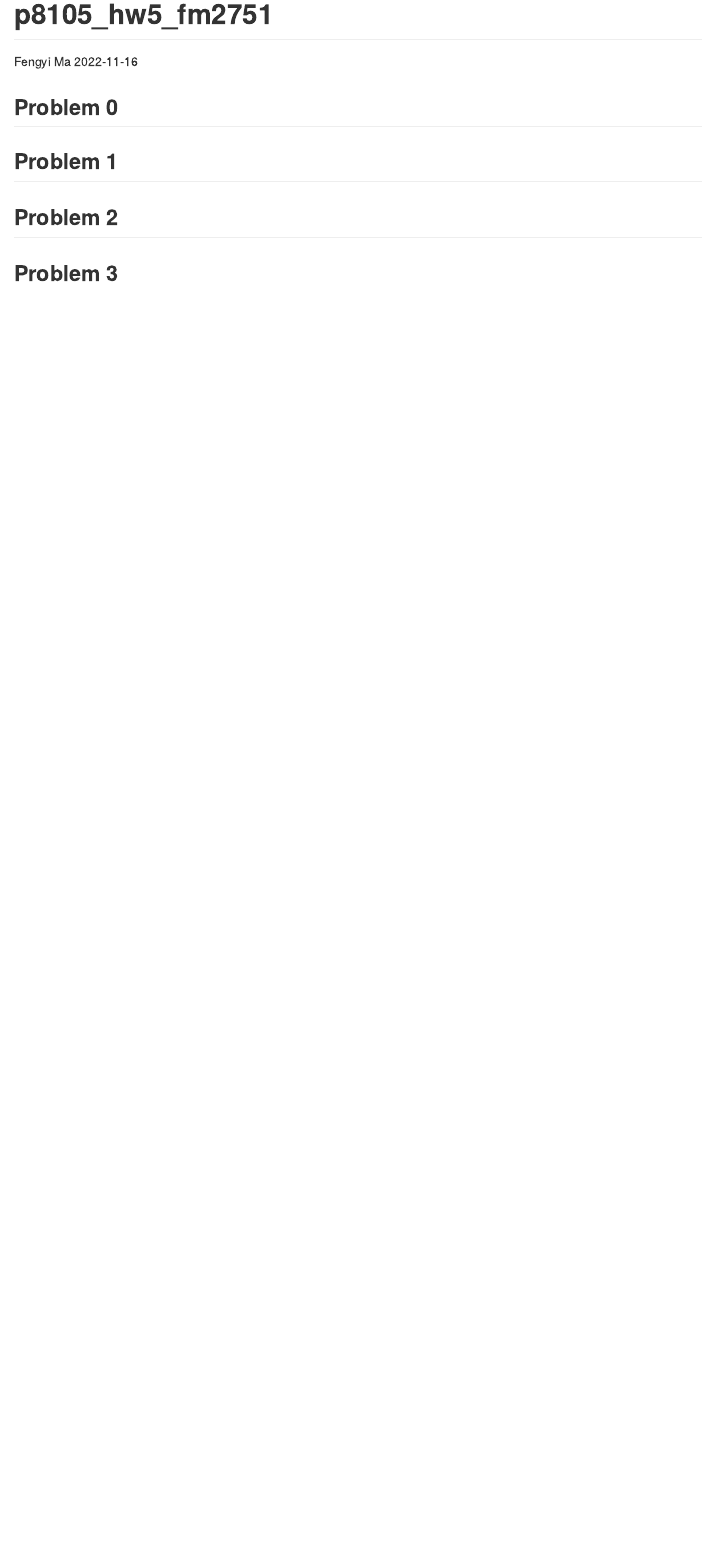
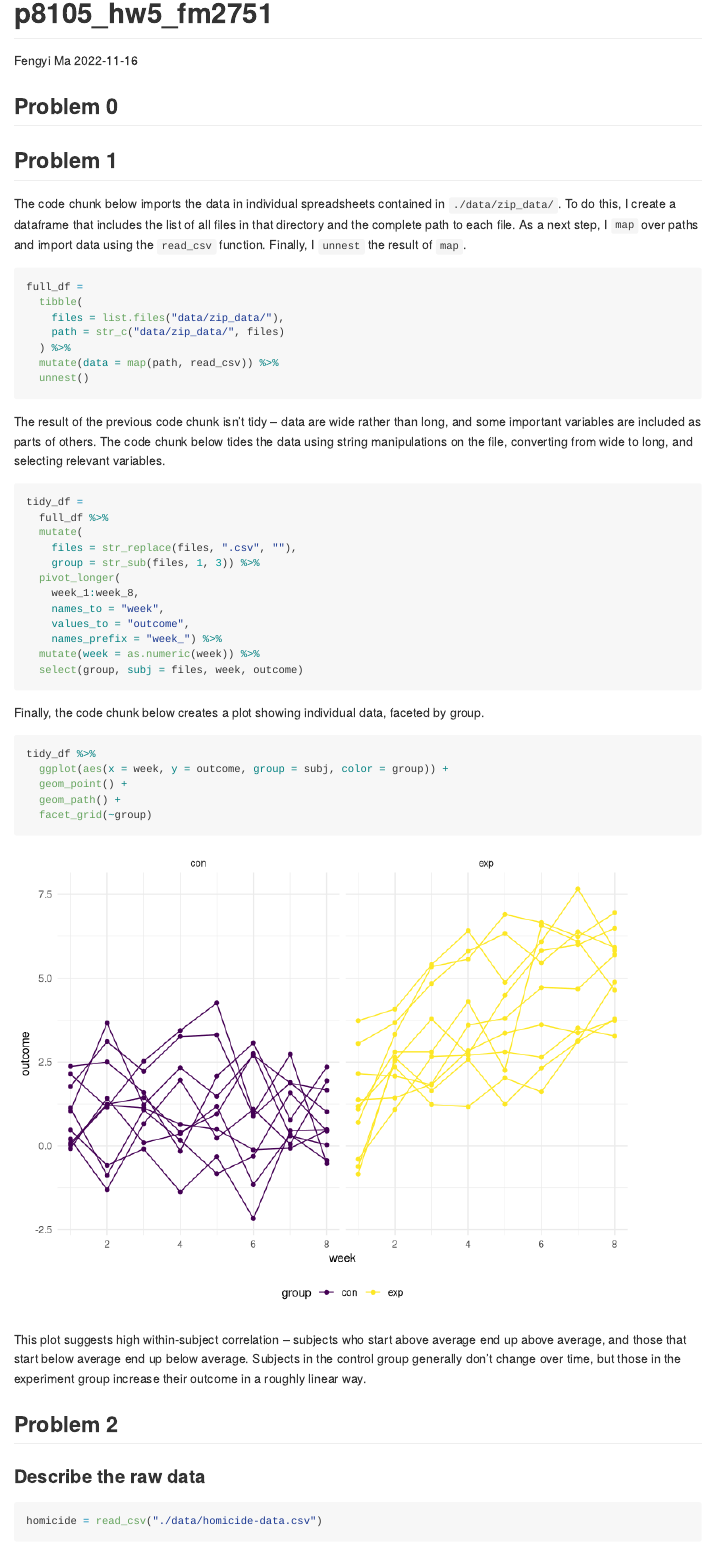
Before and after one commit to FionaMa01/p8105_hw5_fm2751, an R Markdown document (p8105_hw5_fm2751.Rmd): the page in a window 1100 px wide, from its top. Rendered offline with R 4.5, knitr and Pandoc, with nearby package versions; some code elsewhere in the file could not run offline; column names are cleaned by a stand-in for the janitor package.

Commit message:
Create variable & summarize

````diff
--- a/p8105_hw5_fm2751.Rmd
+++ b/p8105_hw5_fm2751.Rmd
@@ -33,5 +33,51 @@ theme_set(theme_minimal() + theme(legend.position = "bottom"))
 
 ## Problem 1
 
+The code chunk below imports the data in individual spreadsheets contained in `./data/zip_data/`. To do this, I create a dataframe that includes the list of all files in that directory and the complete path to each file. As a next step, I `map` over paths and import data using the `read_csv` function. Finally, I `unnest` the result of `map`.
+
+```{r, message=FALSE, warning=FALSE}
+full_df =
+  tibble(
+    files = list.files("data/zip_data/"),
+    path = str_c("data/zip_data/", files)
+  ) %>%
+  mutate(data = map(path, read_csv)) %>%
+  unnest()
+```
+
+The result of the previous code chunk isn't tidy -- data are wide rather than long, and some important variables are included as parts of others. The code chunk below tides the data using string manipulations on the file, converting from wide to long, and selecting relevant variables.
+
+```{r}
+tidy_df =
+  full_df %>%
+  mutate(
+    files = str_replace(files, ".csv", ""),
+    group = str_sub(files, 1, 3)) %>%
+  pivot_longer(
+    week_1:week_8,
+    names_to = "week",
+    values_to = "outcome",
+    names_prefix = "week_") %>%
+  mutate(week = as.numeric(week)) %>%
+  select(group, subj = files, week, outcome)
+```
+
+Finally, the code chunk below creates a plot showing individual data, faceted by group.
+
+```{r}
+tidy_df %>%
+  ggplot(aes(x = week, y = outcome, group = subj, color = group)) +
+  geom_point() +
+  geom_path() +
+  facet_grid(~group)
+```
+
+This plot suggests high within-subject correlation -- subjects who start above average end up above average, and those that start below average end up below average. Subjects in the control group generally don't change over time, but those in the experiment group increase their outcome in a roughly linear way.
+
+
 ## Problem 2
 
+### Describe the raw data
+
+```{r, message=FALSE, warning=FALSE}
+homicide = read_csv("./data/homicide-data.csv")
````
Also changed, not shown: p8105_hw5_fm2751.md, p8105_hw5_fm2751_files/figure-gfm/unnamed-chunk-3-1.png (added), p8105_hw5_fm2751.Rmd (43 more changed lines).
